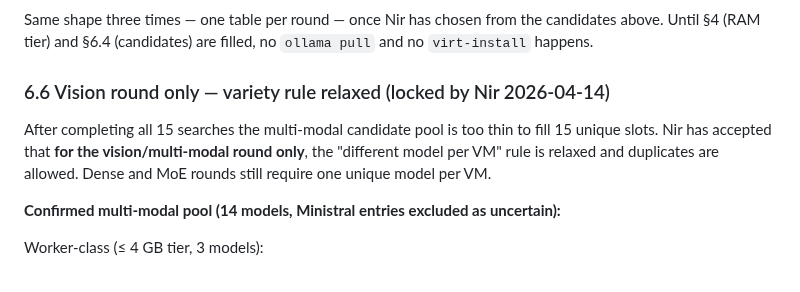
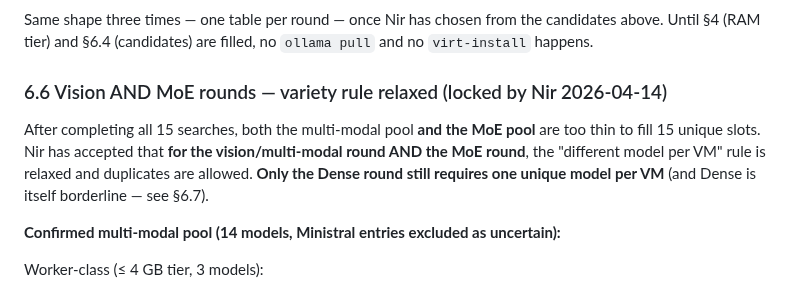
Before and after one commit to strulovitz/KillerBee, a Markdown page: PHASE3_LINUX_VM_SETUP.md, the part around one of its changes. Rendered like a GitHub page.

```diff
--- a/PHASE3_LINUX_VM_SETUP.md
+++ b/PHASE3_LINUX_VM_SETUP.md
@@ -241,9 +241,9 @@ Categories per round are chosen so that each tier (Worker / DwarfQueen / GiantQu
 
 Same shape three times — one table per round — once Nir has chosen from the candidates above. Until §4 (RAM tier) and §6.4 (candidates) are filled, no `ollama pull` and no `virt-install` happens.
 
-### 6.6 Vision round only — variety rule relaxed (locked by Nir 2026-04-14)
+### 6.6 Vision AND MoE rounds — variety rule relaxed (locked by Nir 2026-04-14)
 
-After completing all 15 searches the multi-modal candidate pool is too thin to fill 15 unique slots. Nir has accepted that **for the vision/multi-modal round only**, the "different model per VM" rule is relaxed and duplicates are allowed. Dense and MoE rounds still require one unique model per VM.
+After completing all 15 searches, both the multi-modal pool **and the MoE pool** are too thin to fill 15 unique slots. Nir has accepted that **for the vision/multi-modal round AND the MoE round**, the "different model per VM" rule is relaxed and duplicates are allowed. **Only the Dense round still requires one unique model per VM** (and Dense is itself borderline — see §6.7).
 
 **Confirmed multi-modal pool (14 models, Ministral entries excluded as uncertain):**
 
```
Also changed, not shown: other parts of PHASE3_LINUX_VM_SETUP.md (+41 -1 lines).
